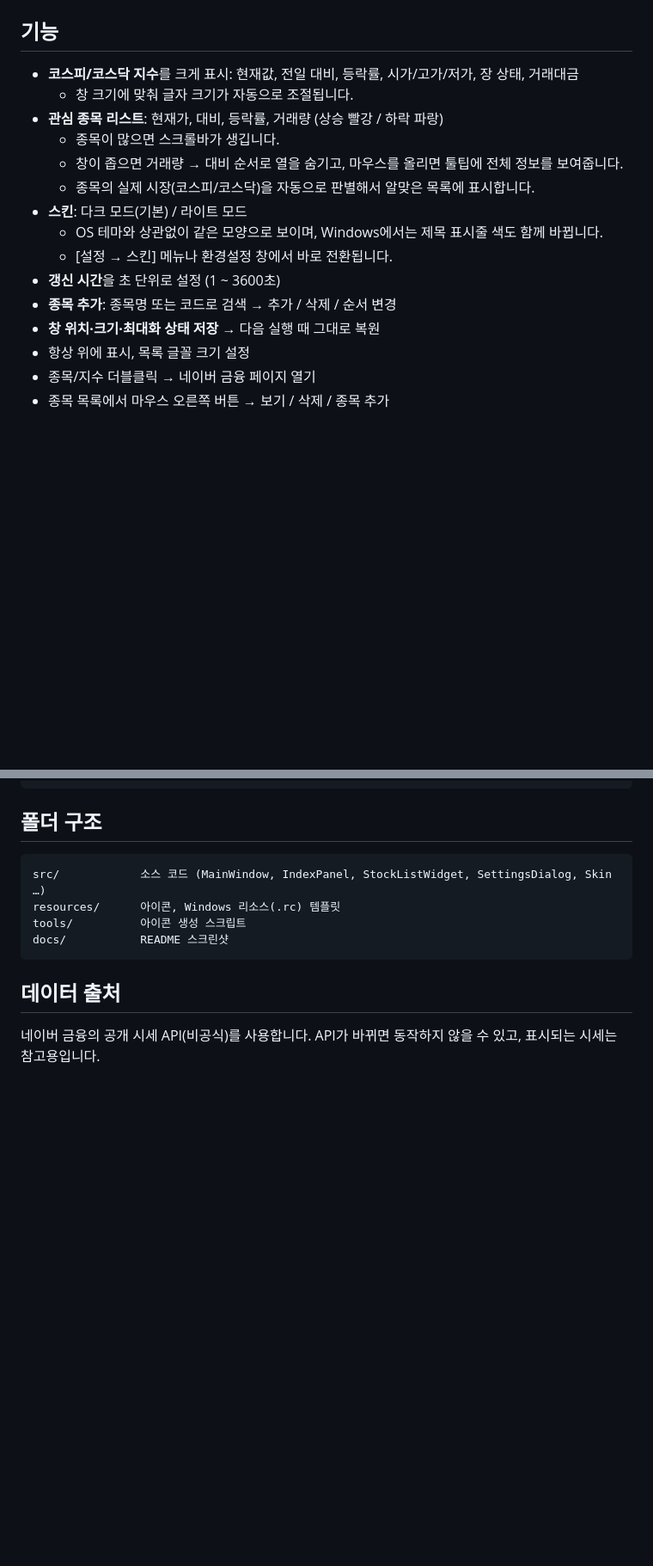
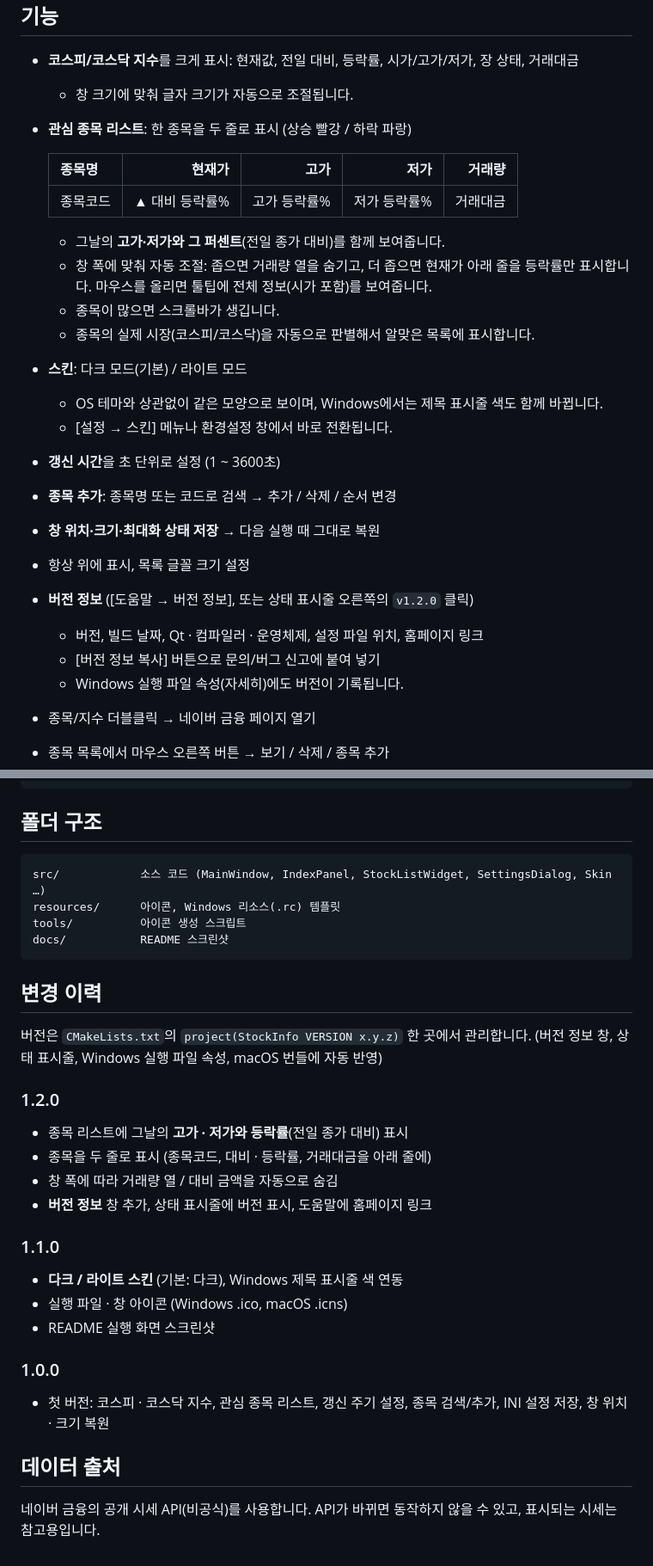
Before and after one commit to Sung-Hwan-Kim/StockInfo, a Markdown page: README.md, 2 parts joined by grey strips. Shown at 86% size. Rendered like a GitHub page; blank space fills up the shorter version.

````diff
--- a/README.md
+++ b/README.md
@@ -21,9 +27,16 @@
 
 - **코스피/코스닥 지수**를 크게 표시: 현재값, 전일 대비, 등락률, 시가/고가/저가, 장 상태, 거래대금
   - 창 크기에 맞춰 글자 크기가 자동으로 조절됩니다.
-- **관심 종목 리스트**: 현재가, 대비, 등락률, 거래량 (상승 빨강 / 하락 파랑)
+- **관심 종목 리스트**: 한 종목을 두 줄로 표시 (상승 빨강 / 하락 파랑)
+
+  | 종목명 | 현재가 | 고가 | 저가 | 거래량 |
+  |---|--:|--:|--:|--:|
+  | 종목코드 | ▲ 대비  등락률% | 고가 등락률% | 저가 등락률% | 거래대금 |
+
+  - 그날의 **고가·저가와 그 퍼센트**(전일 종가 대비)를 함께 보여줍니다.
+  - 창 폭에 맞춰 자동 조절: 좁으면 거래량 열을 숨기고, 더 좁으면 현재가 아래 줄을 등락률만 표시합니다.
+    마우스를 올리면 툴팁에 전체 정보(시가 포함)를 보여줍니다.
   - 종목이 많으면 스크롤바가 생깁니다.
-  - 창이 좁으면 거래량 → 대비 순서로 열을 숨기고, 마우스를 올리면 툴팁에 전체 정보를 보여줍니다.
   - 종목의 실제 시장(코스피/코스닥)을 자동으로 판별해서 알맞은 목록에 표시합니다.
 - **스킨**: 다크 모드(기본) / 라이트 모드
   - OS 테마와 상관없이 같은 모양으로 보이며, Windows에서는 제목 표시줄 색도 함께 바뀝니다.
@@ -32,6 +45,10 @@
 - **종목 추가**: 종목명 또는 코드로 검색 → 추가 / 삭제 / 순서 변경
 - **창 위치·크기·최대화 상태 저장** → 다음 실행 때 그대로 복원
 - 항상 위에 표시, 목록 글꼴 크기 설정
+- **버전 정보** ([도움말 → 버전 정보], 또는 상태 표시줄 오른쪽의 `v1.2.0` 클릭)
+  - 버전, 빌드 날짜, Qt · 컴파일러 · 운영체제, 설정 파일 위치, 홈페이지 링크
+  - [버전 정보 복사] 버튼으로 문의/버그 신고에 붙여 넣기
+  - Windows 실행 파일 속성(자세히)에도 버전이 기록됩니다.
 - 종목/지수 더블클릭 → 네이버 금융 페이지 열기
 - 종목 목록에서 마우스 오른쪽 버튼 → 보기 / 삭제 / 종목 추가
 
@@ -122,6 +139,26 @@ tools/          아이콘 생성 스크립트
 docs/           README 스크린샷
 ```
 
+## 변경 이력
+
+버전은 `CMakeLists.txt`의 `project(StockInfo VERSION x.y.z)` 한 곳에서 관리합니다.
+(버전 정보 창, 상태 표시줄, Windows 실행 파일 속성, macOS 번들에 자동 반영)
+
+### 1.2.0
+- 종목 리스트에 그날의 **고가 · 저가와 등락률**(전일 종가 대비) 표시
+- 종목을 두 줄로 표시 (종목코드, 대비 · 등락률, 거래대금을 아래 줄에)
+- 창 폭에 따라 거래량 열 / 대비 금액을 자동으로 숨김
+- **버전 정보** 창 추가, 상태 표시줄에 버전 표시, 도움말에 홈페이지 링크
+
+### 1.1.0
+- **다크 / 라이트 스킨** (기본: 다크), Windows 제목 표시줄 색 연동
+- 실행 파일 · 창 아이콘 (Windows .ico, macOS .icns)
+- README 실행 화면 스크린샷
+
+### 1.0.0
+- 첫 버전: 코스피 · 코스닥 지수, 관심 종목 리스트, 갱신 주기 설정, 종목 검색/추가,
+  INI 설정 저장, 창 위치 · 크기 복원
+
 ## 데이터 출처
 
 네이버 금융의 공개 시세 API(비공식)를 사용합니다.
````
Also changed, not shown: other parts of README.md (+7 -1 lines), docs/screenshot-dark.png, docs/screenshot-light.png, docs/screenshot-wide.png (added), 9 other files.
